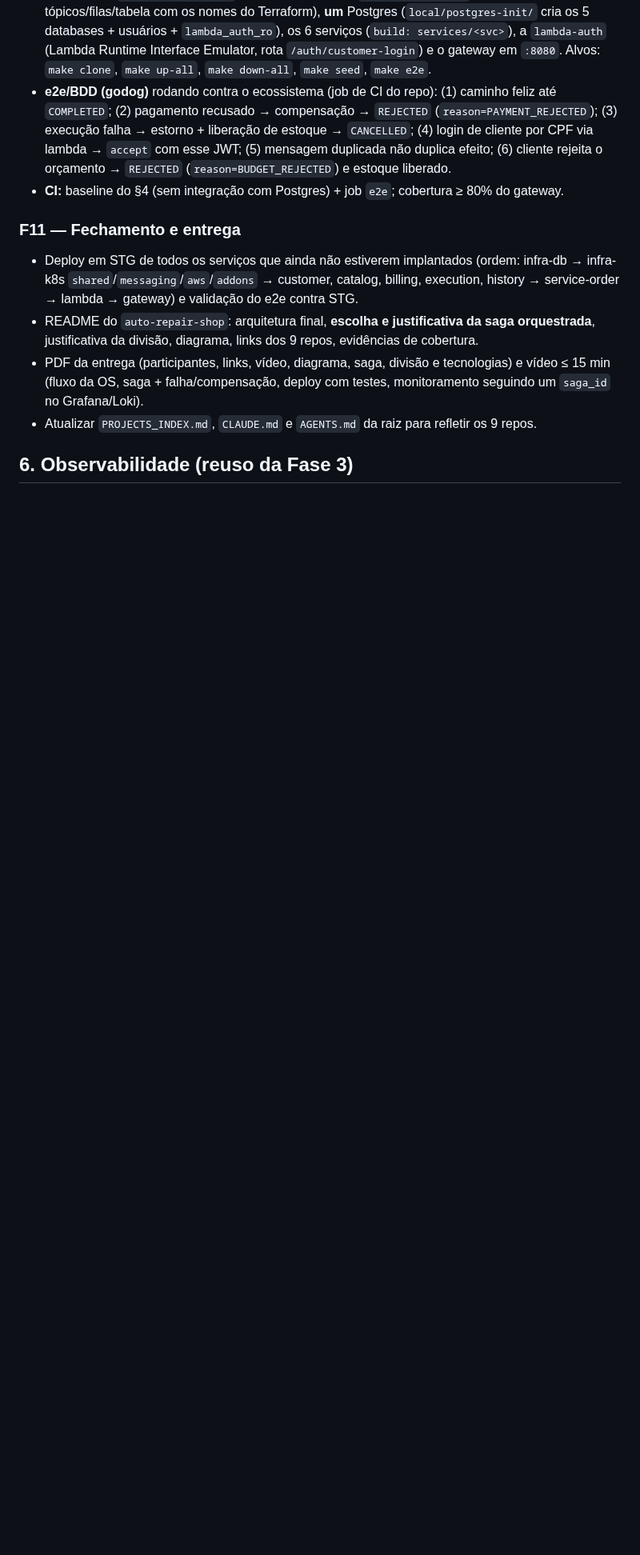
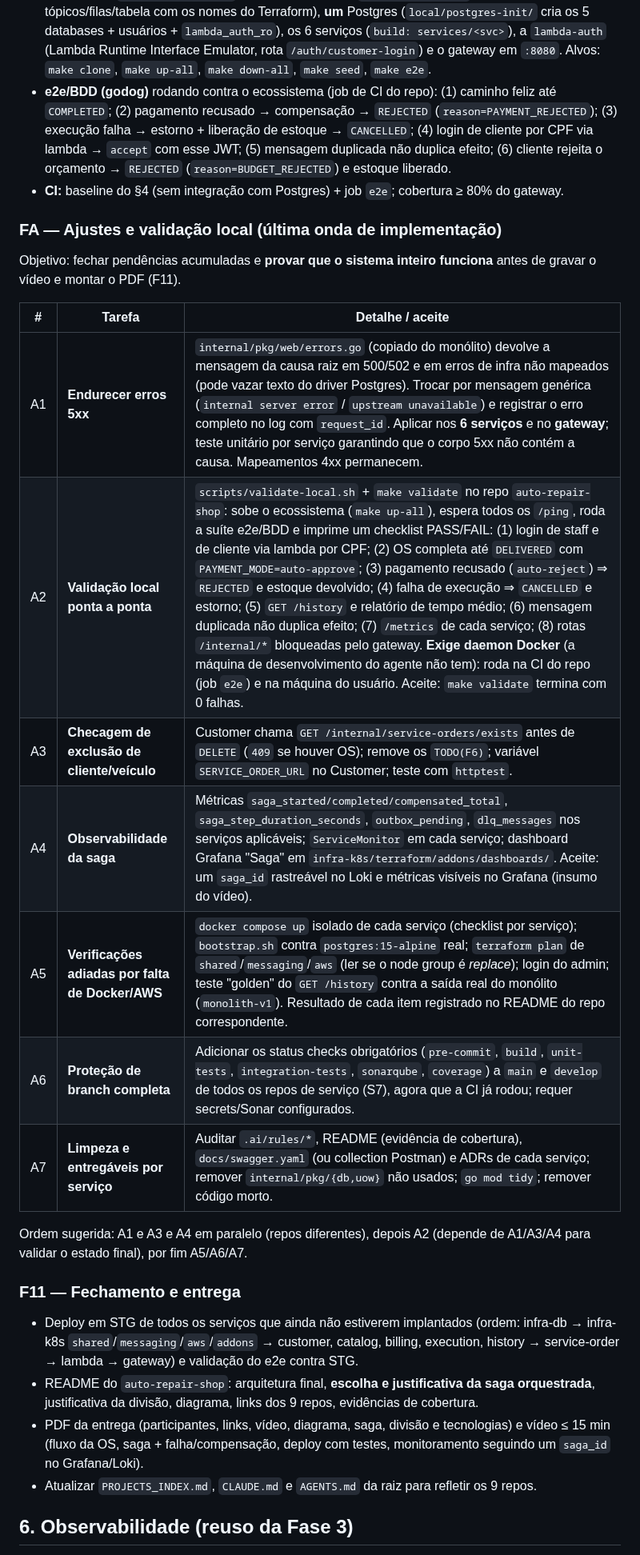
Before and after one commit to POS-FIAP-15SOAT-TEAM-DARK-MODE/auto-repair-shop, a Markdown page: docs/fase4/SPEC.md, the part around one of its changes. Shown at 80% size. GitHub-like rendering; blank space fills up the shorter version.

Commit message:
docs(integration): add the adjustments and local validation wave
Add the FA phase (5xx error hardening, end-to-end local validation, customer
deletion check, saga observability, deferred verifications, branch protection
and cleanup) as the last implementation wave, before the final delivery.

Co-Authored-By: Claude Sonnet 5.5 <noreply@anthropic.com>

```diff
--- a/docs/fase4/SPEC.md
+++ b/docs/fase4/SPEC.md
@@ -268,6 +269,20 @@ Regras de convivência dentro de uma onda:
 - **e2e/BDD (godog)** rodando contra o ecossistema (job de CI do repo): (1) caminho feliz até `COMPLETED`; (2) pagamento recusado → compensação → `REJECTED` (`reason=PAYMENT_REJECTED`); (3) execução falha → estorno + liberação de estoque → `CANCELLED`; (4) login de cliente por CPF via lambda → `accept` com esse JWT; (5) mensagem duplicada não duplica efeito; (6) cliente rejeita o orçamento → `REJECTED` (`reason=BUDGET_REJECTED`) e estoque liberado.
 - **CI:** baseline do §4 (sem integração com Postgres) + job `e2e`; cobertura ≥ 80% do gateway.
 
+### FA — Ajustes e validação local (última onda de implementação)
+Objetivo: fechar pendências acumuladas e **provar que o sistema inteiro funciona** antes de gravar o vídeo e montar o PDF (F11).
+
+| # | Tarefa | Detalhe / aceite |
+|---|---|---|
+| A1 | **Endurecer erros 5xx** | `internal/pkg/web/errors.go` (copiado do monólito) devolve a mensagem da causa raiz em 500/502 e em erros de infra não mapeados (pode vazar texto do driver Postgres). Trocar por mensagem genérica (`internal server error` / `upstream unavailable`) e registrar o erro completo no log com `request_id`. Aplicar nos **6 serviços** e no **gateway**; teste unitário por serviço garantindo que o corpo 5xx não contém a causa. Mapeamentos 4xx permanecem. |
+| A2 | **Validação local ponta a ponta** | `scripts/validate-local.sh` + `make validate` no repo `auto-repair-shop`: sobe o ecossistema (`make up-all`), espera todos os `/ping`, roda a suíte e2e/BDD e imprime um checklist PASS/FAIL: (1) login de staff e de cliente via lambda por CPF; (2) OS completa até `DELIVERED` com `PAYMENT_MODE=auto-approve`; (3) pagamento recusado (`auto-reject`) ⇒ `REJECTED` e estoque devolvido; (4) falha de execução ⇒ `CANCELLED` e estorno; (5) `GET /history` e relatório de tempo médio; (6) mensagem duplicada não duplica efeito; (7) `/metrics` de cada serviço; (8) rotas `/internal/*` bloqueadas pelo gateway. **Exige daemon Docker** (a máquina de desenvolvimento do agente não tem): roda na CI do repo (job `e2e`) e na máquina do usuário. Aceite: `make validate` termina com 0 falhas. |
+| A3 | **Checagem de exclusão de cliente/veículo** | Customer chama `GET /internal/service-orders/exists` antes de `DELETE` (`409` se houver OS); remove os `TODO(F6)`; variável `SERVICE_ORDER_URL` no Customer; teste com `httptest`. |
+| A4 | **Observabilidade da saga** | Métricas `saga_started/completed/compensated_total`, `saga_step_duration_seconds`, `outbox_pending`, `dlq_messages` nos serviços aplicáveis; `ServiceMonitor` em cada serviço; dashboard Grafana "Saga" em `infra-k8s/terraform/addons/dashboards/`. Aceite: um `saga_id` rastreável no Loki e métricas visíveis no Grafana (insumo do vídeo). |
+| A5 | **Verificações adiadas por falta de Docker/AWS** | `docker compose up` isolado de cada serviço (checklist por serviço); `bootstrap.sh` contra `postgres:15-alpine` real; `terraform plan` de `shared`/`messaging`/`aws` (ler se o node group é *replace*); login do admin; teste "golden" do `GET /history` contra a saída real do monólito (`monolith-v1`). Resultado de cada item registrado no README do repo correspondente. |
+| A6 | **Proteção de branch completa** | Adicionar os status checks obrigatórios (`pre-commit`, `build`, `unit-tests`, `integration-tests`, `sonarqube`, `coverage`) a `main` e `develop` de todos os repos de serviço (S7), agora que a CI já rodou; requer secrets/Sonar configurados. |
+| A7 | **Limpeza e entregáveis por serviço** | Auditar `.ai/rules/*`, README (evidência de cobertura), `docs/swagger.yaml` (ou collection Postman) e ADRs de cada serviço; remover `internal/pkg/{db,uow}` não usados; `go mod tidy`; remover código morto. |
+Ordem sugerida: A1 e A3 e A4 em paralelo (repos diferentes), depois A2 (depende de A1/A3/A4 para validar o estado final), por fim A5/A6/A7.
+
 ### F11 — Fechamento e entrega
 - Deploy em STG de todos os serviços que ainda não estiverem implantados (ordem: infra-db → infra-k8s `shared`/`messaging`/`aws`/`addons` → customer, catalog, billing, execution, history → service-order → lambda → gateway) e validação do e2e contra STG.
 - README do `auto-repair-shop`: arquitetura final, **escolha e justificativa da saga orquestrada**, justificativa da divisão, diagrama, links dos 9 repos, evidências de cobertura.
```
Also changed, not shown: other parts of docs/fase4/SPEC.md (+2 -1 lines).
